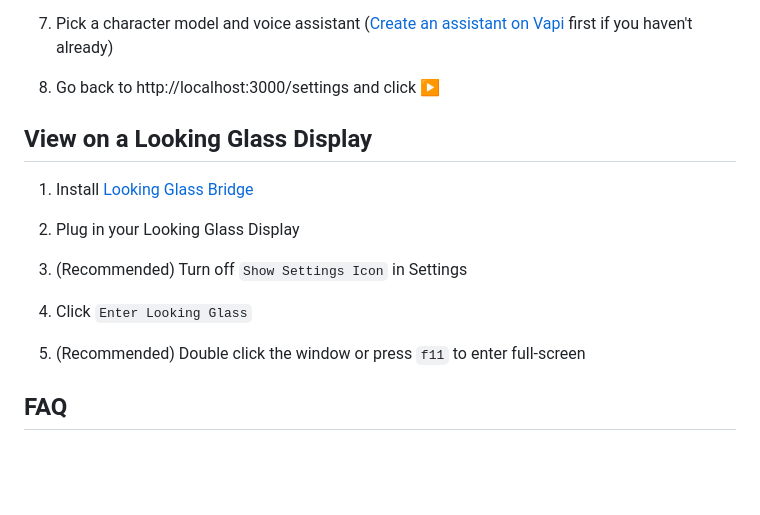
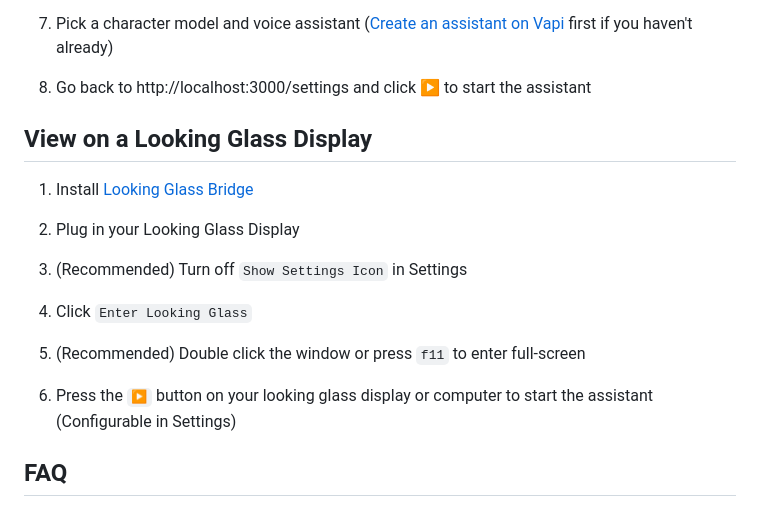
Before and after one commit to Maclean-D/three-assistant-glass, a Markdown page: README.md, the part around the change. Drawn GitHub-style; blank space fills up the shorter version.

```diff
--- a/README.md
+++ b/README.md
@@ -73,7 +73,7 @@ Customizable 3D conversational AI character
 
 7. Pick a character model and voice assistant ([Create an assistant on Vapi](https://dashboard.vapi.ai/assistants) first if you haven't already)
 
-8. Go back to http://localhost:3000/settings and click ▶️
+8. Go back to http://localhost:3000/settings and click ▶️ to start the assistant
 
 ## View on a Looking Glass Display
 
@@ -86,6 +86,8 @@ Customizable 3D conversational AI character
 4. Click `Enter Looking Glass`
 
 5. (Recommended) Double click the window or press `f11` to enter full-screen
+
+6. Press the `▶️` button on your looking glass display or computer to start the assistant (Configurable in Settings)
 
 ## FAQ
 
```
